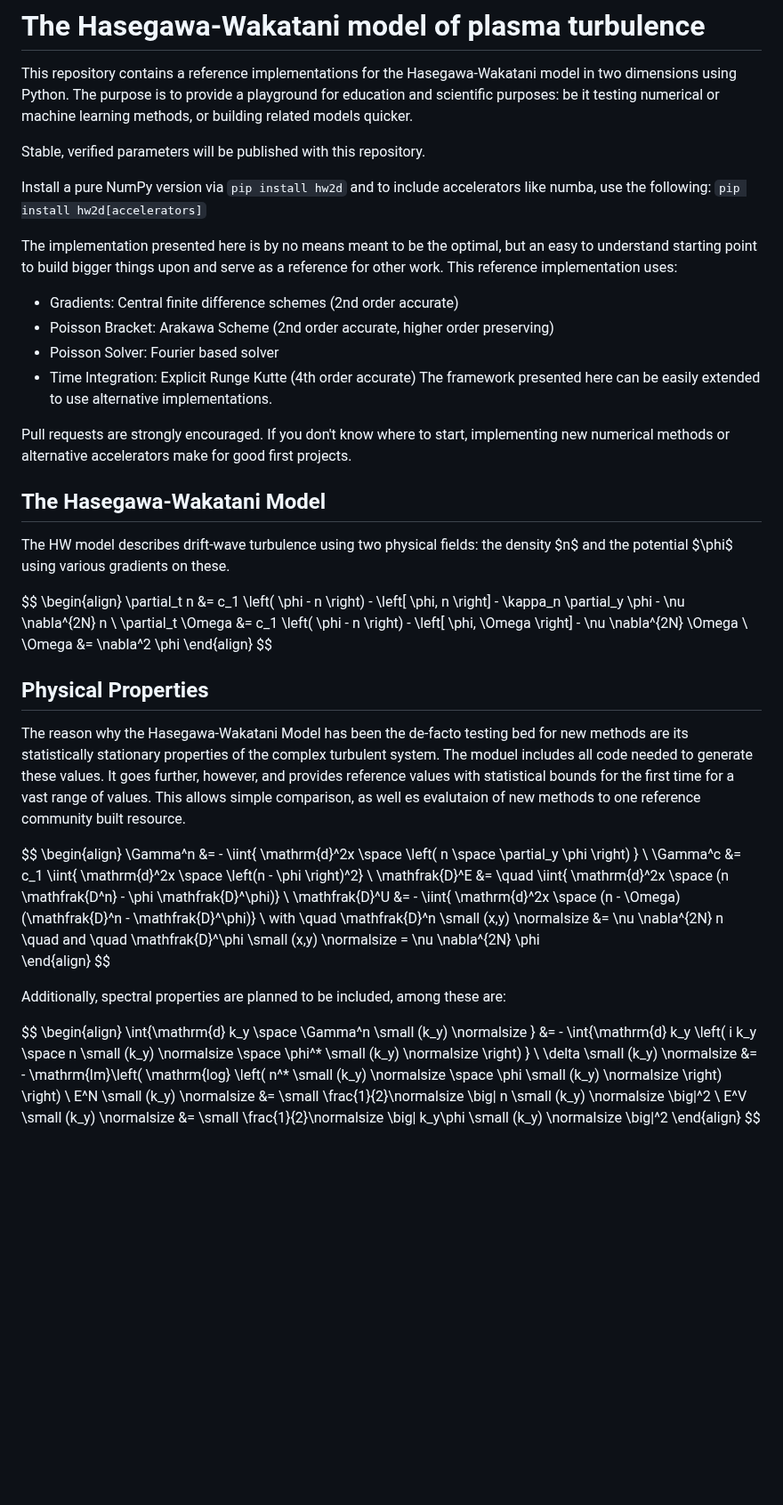
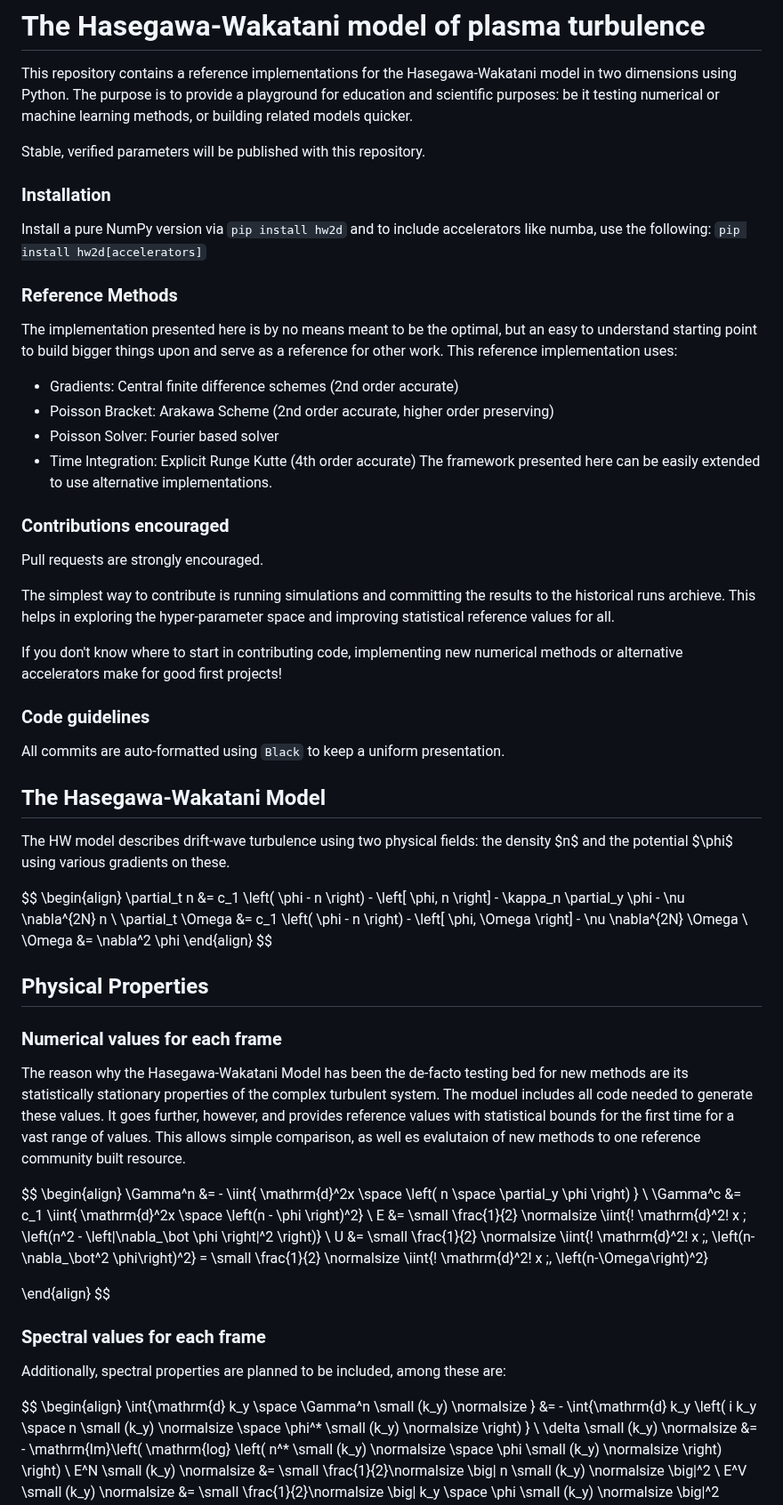
Before and after one commit to the-rccg/hw2d, a Markdown page: README.md, the part around one of its changes. Shown at 89% size. Rendered like a GitHub page; blank space fills up the shorter version.

Commit message:
Expand description of the model in readme.md

````diff
--- a/README.md
+++ b/README.md
@@ -5,10 +5,14 @@ The purpose is to provide a playground for education and scientific purposes: be
 
 Stable, verified parameters will be published with this repository.
 
+### Installation
+
 Install a pure NumPy version via
 ```pip install hw2d```
 and to include accelerators like numba, use the following:
 ```pip install hw2d[accelerators]```
+
+### Reference Methods
 
 The implementation presented here is by no means meant to be the optimal, but an easy to understand starting point to build bigger things upon and serve as a reference for other work.
 This reference implementation uses:
@@ -18,7 +22,18 @@ This reference implementation uses:
 - Time Integration: Explicit Runge Kutte (4th order accurate)
 The framework presented here can be easily extended to use alternative implementations.
 
-Pull requests are strongly encouraged. If you don't know where to start, implementing new numerical methods or alternative accelerators make for good first projects.
+### Contributions encouraged
+
+Pull requests are strongly encouraged.
+
+The simplest way to contribute is running simulations and committing the results to the historical runs archieve. This helps in exploring the hyper-parameter space and improving statistical reference values for all.
+
+If you don't know where to start in contributing code, implementing new numerical methods or alternative accelerators make for good first projects!
+
+### Code guidelines
+
+All commits are auto-formatted using `Black` to keep a uniform presentation.
+
 
 ## The Hasegawa-Wakatani Model
 
@@ -41,6 +56,7 @@ $$
 
 ## Physical Properties
 
+### Numerical values for each frame
 The reason why the Hasegawa-Wakatani Model has been the de-facto testing bed for new methods are its statistically stationary properties of the complex turbulent system.
 The moduel includes all code needed to generate these values.
 It goes further, however, and provides reference values with statistical bounds for the first time for a vast range of values.
@@ -50,12 +66,14 @@ $$
 \begin{align}
     \Gamma^n       &= -     \iint{ \mathrm{d}^2x \space \left( n \space \partial_y \phi \right) } \\
     \Gamma^c       &= c_1   \iint{ \mathrm{d}^2x \space \left(n - \phi \right)^2} \\
-    \mathfrak{D}^E &= \quad \iint{ \mathrm{d}^2x \space (n \mathfrak{D^n} - \phi \mathfrak{D}^\phi)} \\
-    \mathfrak{D}^U &= -     \iint{ \mathrm{d}^2x \space (n - \Omega)(\mathfrak{D}^n - \mathfrak{D}^\phi)} \\
-    with \quad \mathfrak{D}^n \small (x,y) \normalsize &= \nu \nabla^{2N} n \quad and \quad
-    \mathfrak{D}^\phi \small (x,y) \normalsize = \nu \nabla^{2N} \phi
+    E              &= \small \frac{1}{2} \normalsize \iint{\! \mathrm{d}^2\! x \; \left(n^2 - \left|\nabla_\bot \phi \right|^2 \right)} \\
+    U              &= \small \frac{1}{2} \normalsize \iint{\! \mathrm{d}^2\! x \;\, \left(n-\nabla_\bot^2  \phi\right)^2} = \small \frac{1}{2} \normalsize \iint{\! \mathrm{d}^2\! x \;\, \left(n-\Omega\right)^2}
+
 \end{align}
 $$
+
+
+### Spectral values for each frame
 
 Additionally, spectral properties are planned to be included, among these are:
 
@@ -64,7 +82,7 @@ $$
   \int{\mathrm{d} k_y \space \Gamma^n \small (k_y) \normalsize }  &= - \int{\mathrm{d} k_y \left( i k_y  \space n \small (k_y) \normalsize \space \phi^* \small (k_y) \normalsize \right) } \\
   \delta \small (k_y) \normalsize &= - \mathrm{Im}\left( \mathrm{log} \left( n^* \small (k_y) \normalsize \space \phi \small (k_y) \normalsize \right) \right) \\
   E^N \small (k_y) \normalsize &= \small \frac{1}{2}\normalsize \big| n \small (k_y) \normalsize \big|^2 \\
-  E^V \small (k_y) \normalsize &= \small \frac{1}{2}\normalsize \big| k_y\phi \small (k_y) \normalsize \big|^2
+  E^V \small (k_y) \normalsize &= \small \frac{1}{2}\normalsize \big| k_y \space \phi \small (k_y) \normalsize \big|^2
 \end{align}
 $$
 
````
Also changed, not shown: other parts of README.md (+20 -1 lines).
